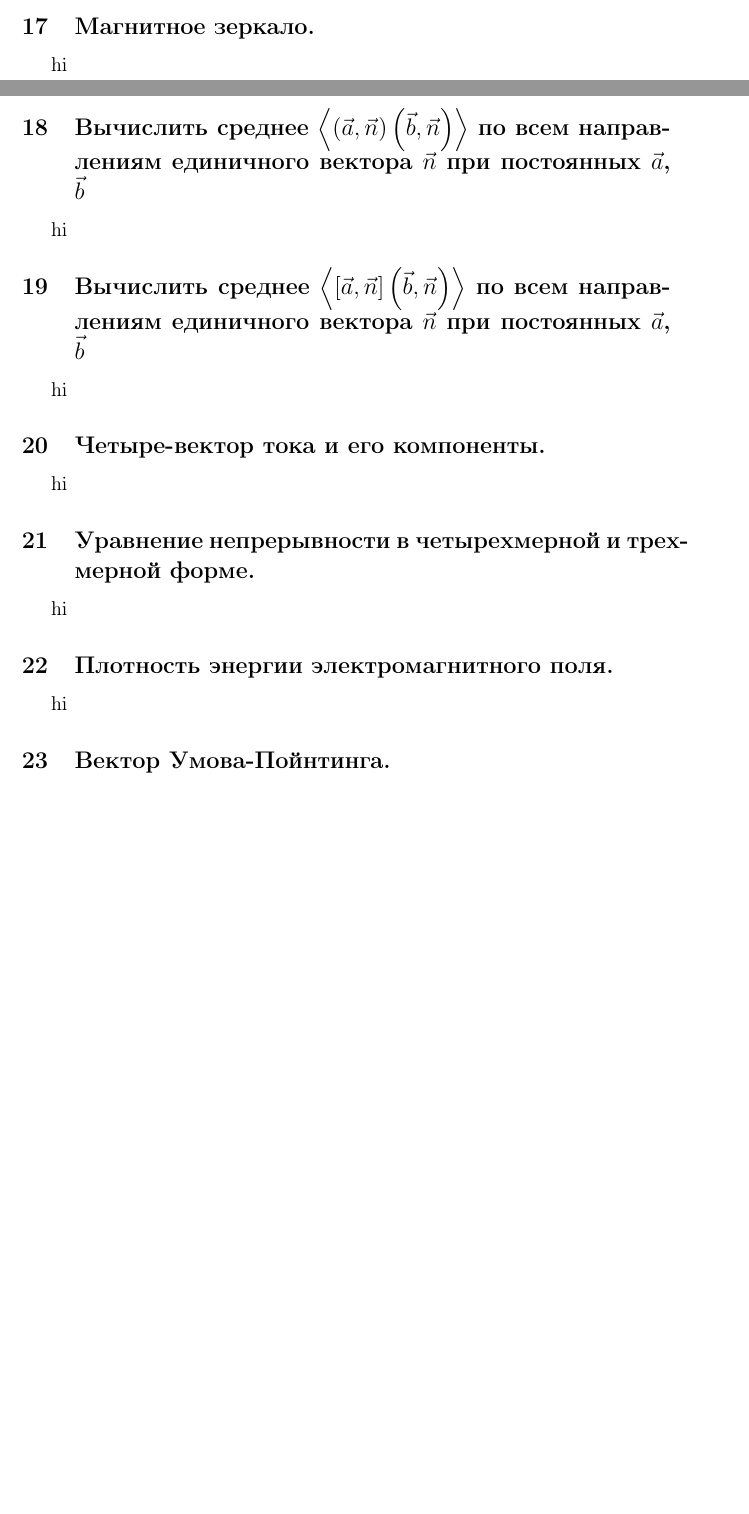
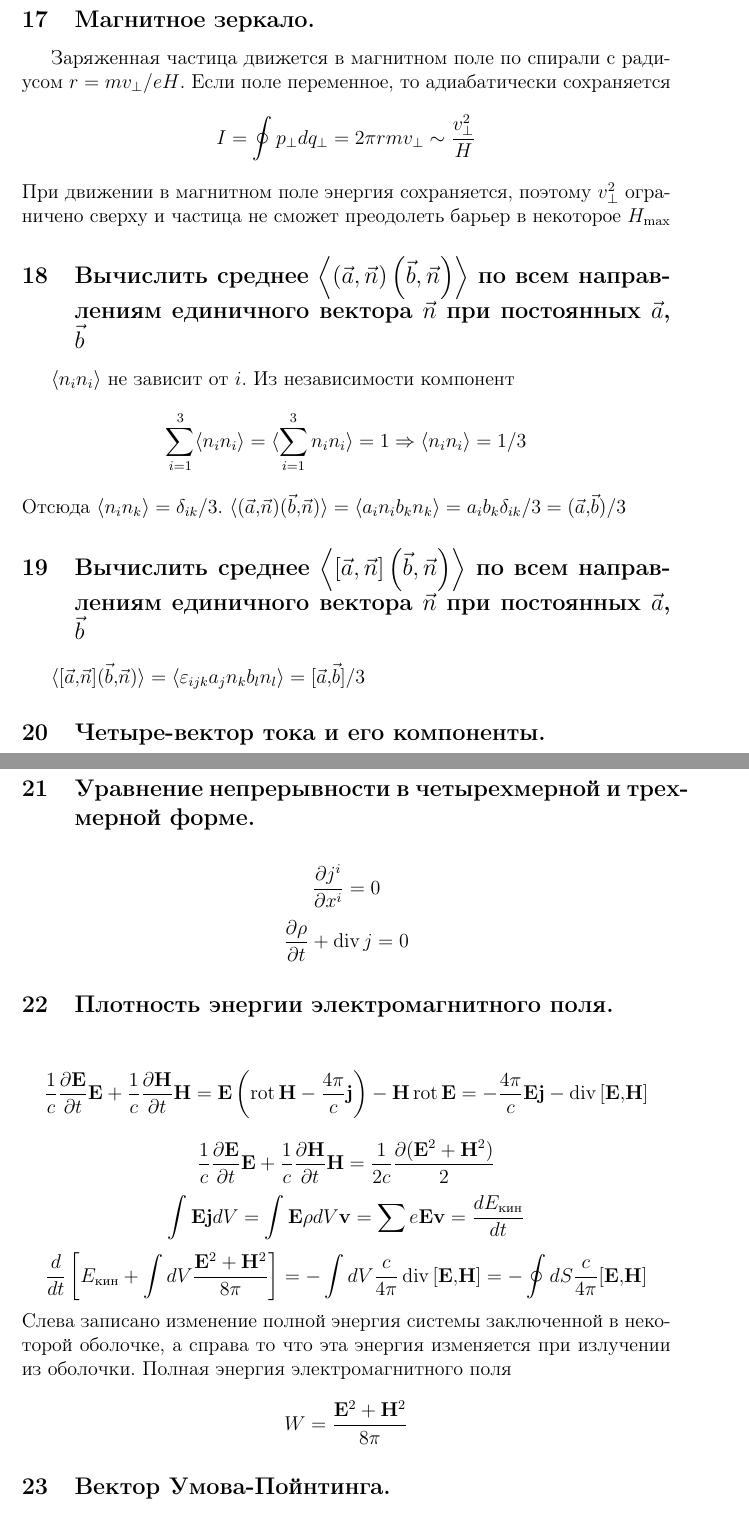
Before and after one commit to 9IPOCJIABbI4/fieldtheory, a LaTeX document (master.tex): two parts of pages 7 and 8 of 15 before the commit and two parts of pages 8 and 9 of 17 after it, joined at a grey line, cut so that both start at the same text, the shorter picture padded with empty space. Compiled offline with pdfLaTeX; a LaTeX package or settings file that is missing is left out.

Commit message:
Add files via upload

```diff
--- a/master.tex
+++ b/master.tex
@@ -132,19 +132,32 @@ F_{\mu\nu}=\partial_\mu A_\nu -\partial_\nu A_\mu
 	\mathbf{v}_{dr}=\frac{c}{\mathbf{B}^2}\mathbf{E}\times\mathbf{B}
 .\]
 \subsection{Магнитное зеркало.}
-hi
+Заряженная частица движется в магнитном поле по спирали с радиусом $r=mv_{\bot}/eH$. Если поле переменное, то адиабатически сохраняется
+\[I=\oint p_{\bot} dq_{\bot}=2\pi r m v_{\bot}\sim \frac{v_{\bot}^2}{H}\]
+При движении в магнитном поле энергия сохраняется, поэтому $v_{\bot}^2$ ограничено сверху и частица не сможет преодолеть барьер в некоторое $H_{\max}$
 \subsection{Вычислить среднее $\left<\left(\vec{a},\,\vec{n}\right)
 \left( \vec{b},\,\vec{n} \right) \right>$ по всем направлениям единичного
 вектора $\vec{n}$ при постоянных  $\vec{a}$, $\vec{b}$}
-hi
+$\langle n_i n_i\rangle$ не зависит от $i$. Из независимости компонент \[\sum_{i=1}^3\langle n_i n_i\rangle=\langle\sum_{i=1}^3 n_i n_i\rangle=1\Rightarrow \langle n_i n_i\rangle=1/3\]
+Отсюда $\langle n_i n_k\rangle=\delta_{ik}/3$. $\langle(\vec{a},\vec{n})(\vec{b},\vec{n})\rangle=\langle a_i n_i b_k n_k\rangle=a_i b_k \delta_{ik}/3=(\vec{a},\vec{b})/3$
 \subsection{Вычислить среднее $\left<\left[\vec{a},\,\vec{n}\right]
 \left( \vec{b},\,\vec{n} \right) \right>$ по всем направлениям единичного
 вектора $\vec{n}$ при постоянных  $\vec{a}$, $\vec{b}$}
-hi
+$\langle[\vec{a},\vec{n}](\vec{b},\vec{n})\rangle=\langle \epsilon_{ijk} a_j n_k b_l n_l\rangle=[\vec{a},\vec{b}]/3$
 \subsection{Четыре-вектор тока и его компоненты.}
-hi
+$de=\rho dV$ - количество заряда в области (скаляр). \[de dx^i=\rho dV dt \frac{dx^i}{dt}\] $dV dt$ - скаляр, $de dx^i$ - 4-x вектор, $\rho dx^i/dt$ - 4-х вектор тока $j^i$. $j^i=(c\rho,\rho\vec{v})=(c\rho,\vec{j})$
 \subsection{Уравнение непрерывности в четырехмерной и трехмерной форме.}
-hi
+\[\frac{\partial j^i}{\partial x^i}=0\]
+\[\frac{\partial \rho}{\partial t}+\operatorname{div} j=0 \]
 \subsection{Плотность энергии электромагнитного поля.}
-hi
+\[
+\frac{1}{c}\frac{\partial \mathbf{E}}{\partial t}\mathbf{E}+\frac{1}{c}\frac{\partial \mathbf{H}}{\partial t}\mathbf{H}=\mathbf{E}\left(\operatorname{rot}\mathbf{H}-\frac{4\pi}{c}\mathbf{j}\right)-\mathbf{H}\operatorname{rot}\mathbf{E}=-\frac{4\pi}{c}\mathbf{E}\mathbf{j}-\operatorname{div}{[\mathbf{E},\mathbf{H}]}
+\]
+\[
+\frac{1}{c}\frac{\partial \mathbf{E}}{\partial t}\mathbf{E}+\frac{1}{c}\frac{\partial \mathbf{H}}{\partial t}\mathbf{H}=\frac{1}{2c}\frac{\partial (\mathbf{E}^2+\mathbf{H}^2)}{2}
+\]
+\[\int \mathbf{E}\mathbf{j} dV=\int \mathbf{E}\rho dV \mathbf{v}=\sum e\mathbf{E}\mathbf{v}=\frac{dE_{\text{кин}}}{dt}\]
+\[\frac{d}{dt}\left[E_{\text{кин}}+\int dV\frac{\mathbf{E}^2+\mathbf{H}^2}{8\pi}\right]=-\int dV\frac{c}{4\pi}\operatorname{div}{[\mathbf{E},\mathbf{H}]}=-\oint dS \frac{c}{4\pi}[\mathbf{E},\mathbf{H}]\]
+Слева записано изменение полной энергия системы заключенной в некоторой оболочке, а справа то что эта энергия изменяется при излучении из оболочки. Полная энергия электромагнитного поля
+\[W=\frac{\mathbf{E}^2+\mathbf{H}^2}{8\pi}\]
 \subsection{Вектор Умова-Пойнтинга.}
```
Also changed, not shown: master.tex (4 more changed lines).
